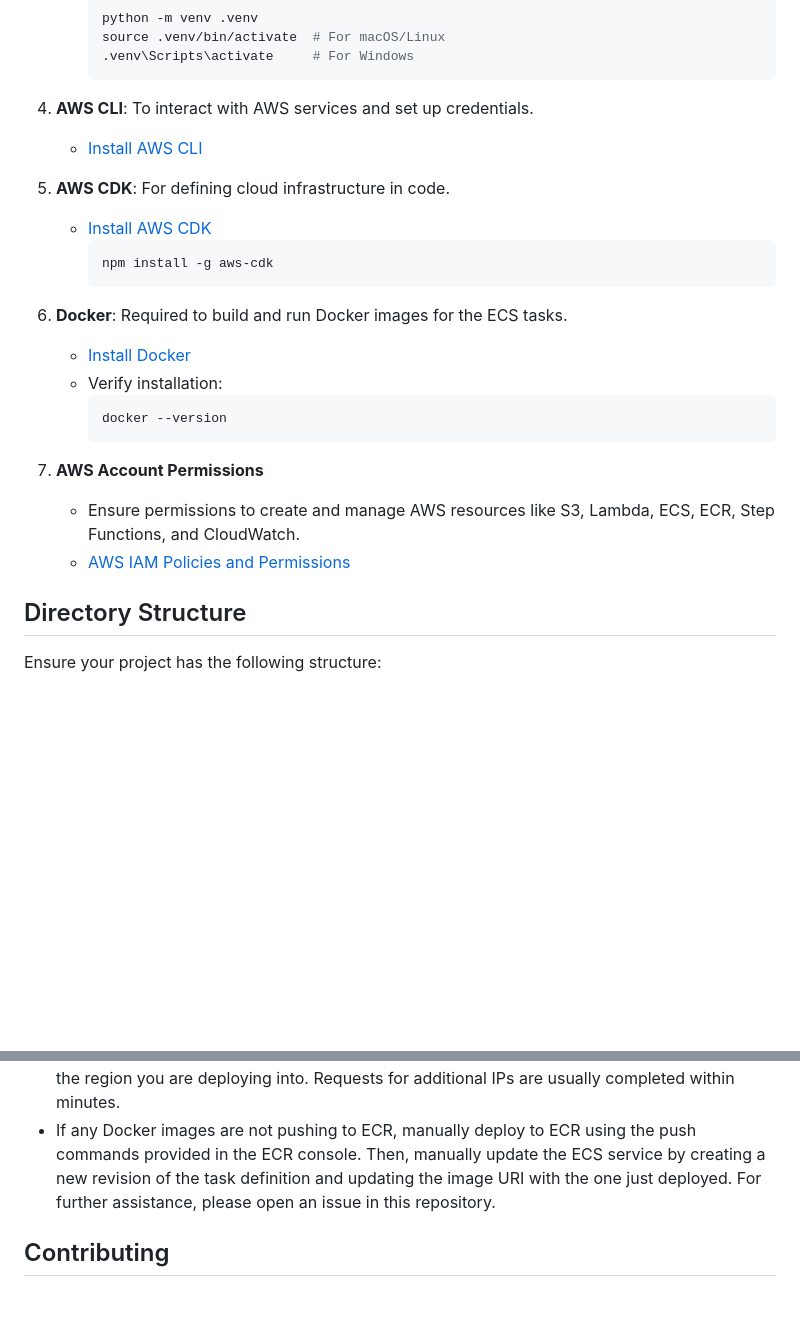
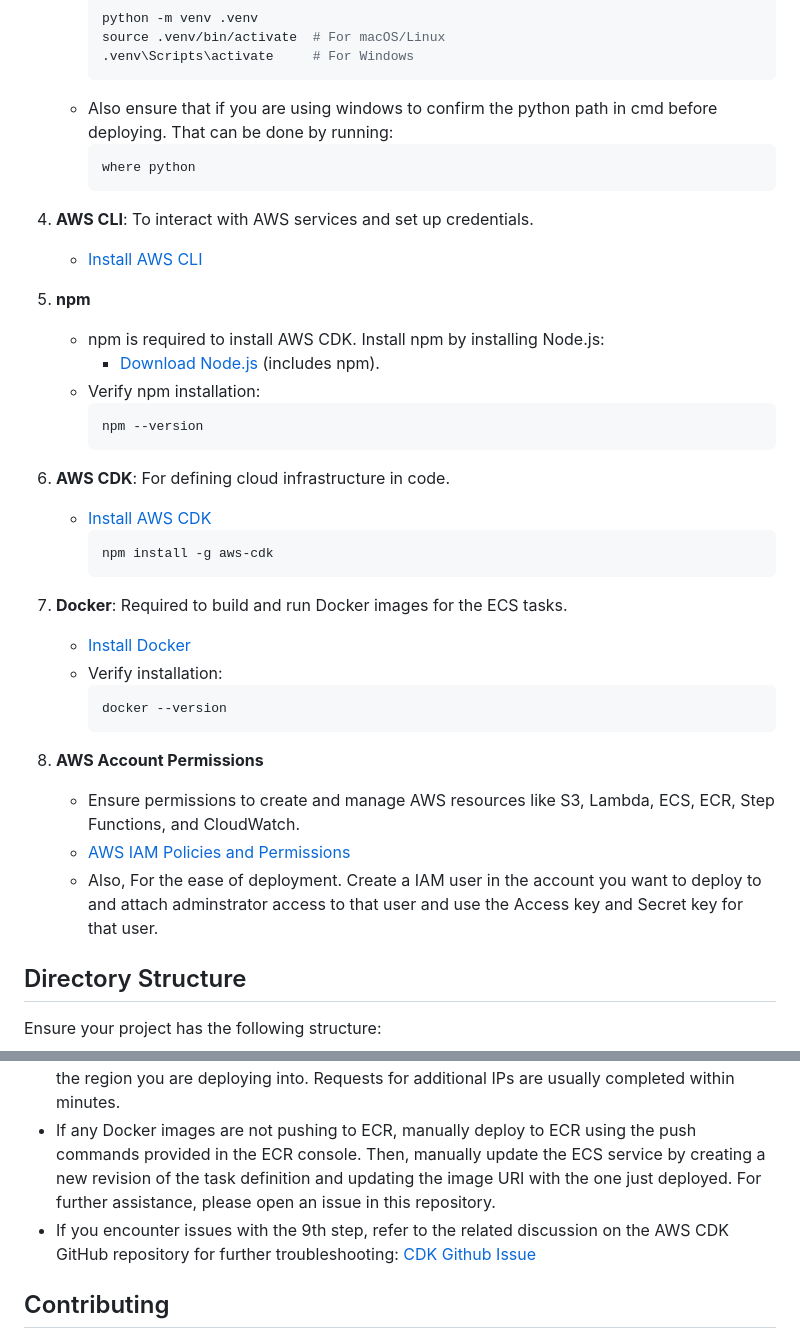
Before and after one commit to ASUCICREPO/PDF_Accessibility, a Markdown page: README.md, 2 parts joined by grey strips. Rendered like a GitHub page; blank space fills up the shorter version.

````diff
--- a/README.md
+++ b/README.md
@@ -21,27 +21,39 @@ Before running the AWS CDK stack, ensure the following are installed and configu
      source .venv/bin/activate  # For macOS/Linux
      .venv\Scripts\activate     # For Windows
      ```
+   - Also ensure that if you are using windows to confirm the python path in cmd before deploying. That can be done by running:
+     ```bash
+     where python
+     ```
 
 5. **AWS CLI**: To interact with AWS services and set up credentials.
 
    - [Install AWS CLI](https://docs.aws.amazon.com/cli/latest/userguide/install-cliv2.html)
 
-6. **AWS CDK**: For defining cloud infrastructure in code.
+6. **npm**
+   - npm is required to install AWS CDK. Install npm by installing Node.js:
+     - [Download Node.js](https://nodejs.org/) (includes npm).
+   - Verify npm installation:
+     ```bash
+     npm --version
+     ```
+7. **AWS CDK**: For defining cloud infrastructure in code.
    - [Install AWS CDK](https://docs.aws.amazon.com/cdk/v2/guide/getting_started.html)
      ```bash
      npm install -g aws-cdk
      ```
 
-7. **Docker**: Required to build and run Docker images for the ECS tasks.
+8. **Docker**: Required to build and run Docker images for the ECS tasks.
    - [Install Docker](https://docs.docker.com/get-docker/)
    - Verify installation:
      ```bash
      docker --version
      ```
 
-8. **AWS Account Permissions**
+9. **AWS Account Permissions**
    - Ensure permissions to create and manage AWS resources like S3, Lambda, ECS, ECR, Step Functions, and CloudWatch.
    - [AWS IAM Policies and Permissions](https://docs.aws.amazon.com/IAM/latest/UserGuide/access_policies.html)
+   - Also, For the ease of deployment. Create a IAM user in the account you want to deploy to and attach adminstrator access to that user and use the Access key and Secret key for that user.
 
 ## Directory Structure
 
@@ -129,6 +174,7 @@ Subprocess exited with error 9009 `, try changing ` "app": "python3 app.py" ` to
 - If the CDK deploy responds with: ` Resource handler returned message: "The maximum number of addresses has been reached. ` request additional IPs from AWS. Go to https://us-east-1.console.aws.amazon.com/servicequotas/home/services/ec2/quotas and search for "IP". Then, choose "EC2-VPC Elastic IPs". Note the AWS region is included in the URL, change it to the region you are deploying into. Requests for additional IPs are usually completed within minutes.
 - If any Docker images are not pushing to ECR, manually deploy to ECR using the push commands provided in the ECR console. Then, manually update the ECS service by creating a new revision of the task definition and updating the image URI with the one just deployed.
 For further assistance, please open an issue in this repository.
+- If you encounter issues with the 9th step, refer to the related discussion on the AWS CDK GitHub repository for further troubleshooting: [CDK Github Issue](https://github.com/aws/aws-cdk/issues/30258)
 
 ## Contributing
 
````
Also changed, not shown: other parts of README.md (+38 -5 lines).
